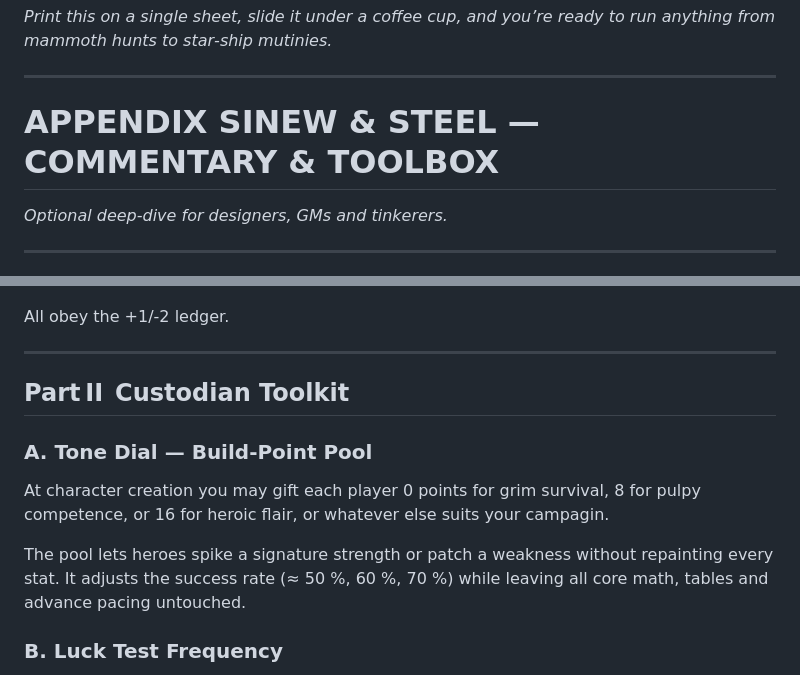
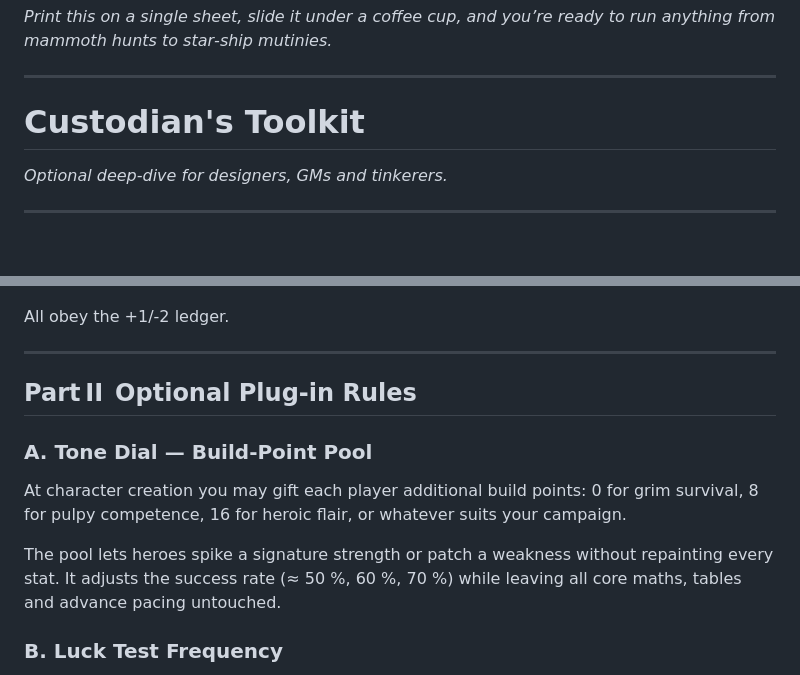
Before and after one commit to BWBrook/sinew-and-steel, a Markdown page: core_rules/custodians_almanac.md, 2 parts joined by grey strips. Drawn GitHub-style; blank space fills up the shorter version.

Commit message:
Clean-up to GM guide

```diff
--- a/core_rules/custodians_almanac.md
+++ b/core_rules/custodians_almanac.md
@@ -62,7 +62,7 @@ In AI-driven play:
 
 ---
 
-# APPENDIX **SINEW & STEEL — COMMENTARY & TOOLBOX**
+# Custodian's Toolkit
 
 *Optional deep‑dive for designers, GMs and tinkerers.*
 
@@ -94,12 +94,12 @@ All obey the +1/‑2 ledger.
 
 ---
 
-## Part II Custodian Toolkit
+## Part II Optional Plug-in Rules
 
 ### A. Tone Dial — Build-Point Pool
-At character creation you may gift each player 0 points for grim survival, 8 for pulpy competence, or 16 for heroic flair, or whatever else suits your campagin.
+At character creation you may gift each player additional build points: 0 for grim survival, 8 for pulpy competence, 16 for heroic flair, or whatever suits your campaign.
 
-The pool lets heroes spike a signature strength or patch a weakness without repainting every stat. It adjusts the success rate (≈ 50 %, 60 %, 70 %) while leaving all core math, tables and advance pacing untouched.
+The pool lets heroes spike a signature strength or patch a weakness without repainting every stat. It adjusts the success rate (≈ 50 %, 60 %, 70 %) while leaving all core maths, tables and advance pacing untouched.
 
 ### B. Luck Test Frequency
 
```
